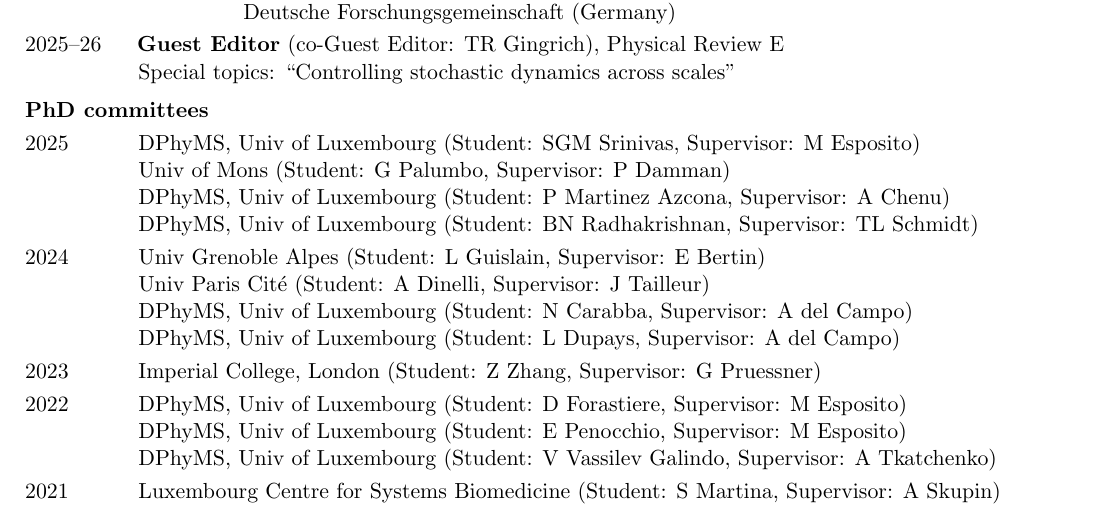
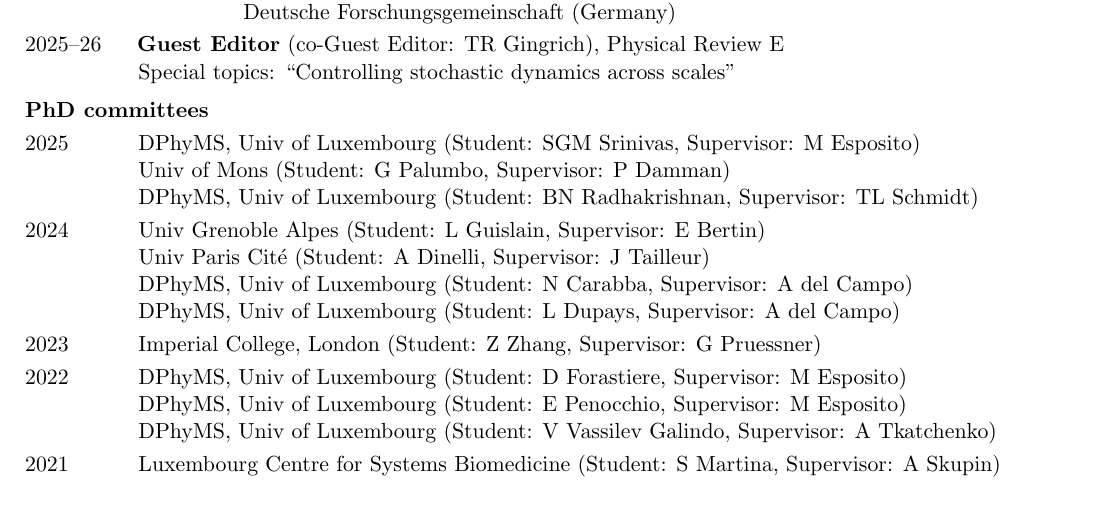
Before and after one commit to efodorphysics/efodorphysics.github.io, a LaTeX CV (CV/cv.tex): part of page 4 of 6, cut so that both start at the same text. Compiled offline with pdfLaTeX.

Commit message:
Add files via upload

```diff
--- a/CV/cv.tex
+++ b/CV/cv.tex
@@ -588,8 +588,6 @@ Since 2016 \hskip.1cm {\bf Reviewer for scientific journals and agencies} $|$ ca
 
 \hskip1.4cm Univ of Mons (Student: G Palumbo, Supervisor: P Damman)
 
-\hskip1.4cm DPhyMS, Univ of Luxembourg (Student: P Martinez Azcona, Supervisor: A Chenu)
-
 \hskip1.4cm DPhyMS, Univ of Luxembourg (Student: BN Radhakrishnan, Supervisor: TL Schmidt)
 
 \vskip.1cm
```
Also changed, not shown: CV/cv.pdf, CV/cv.tex (12 more changed lines).
